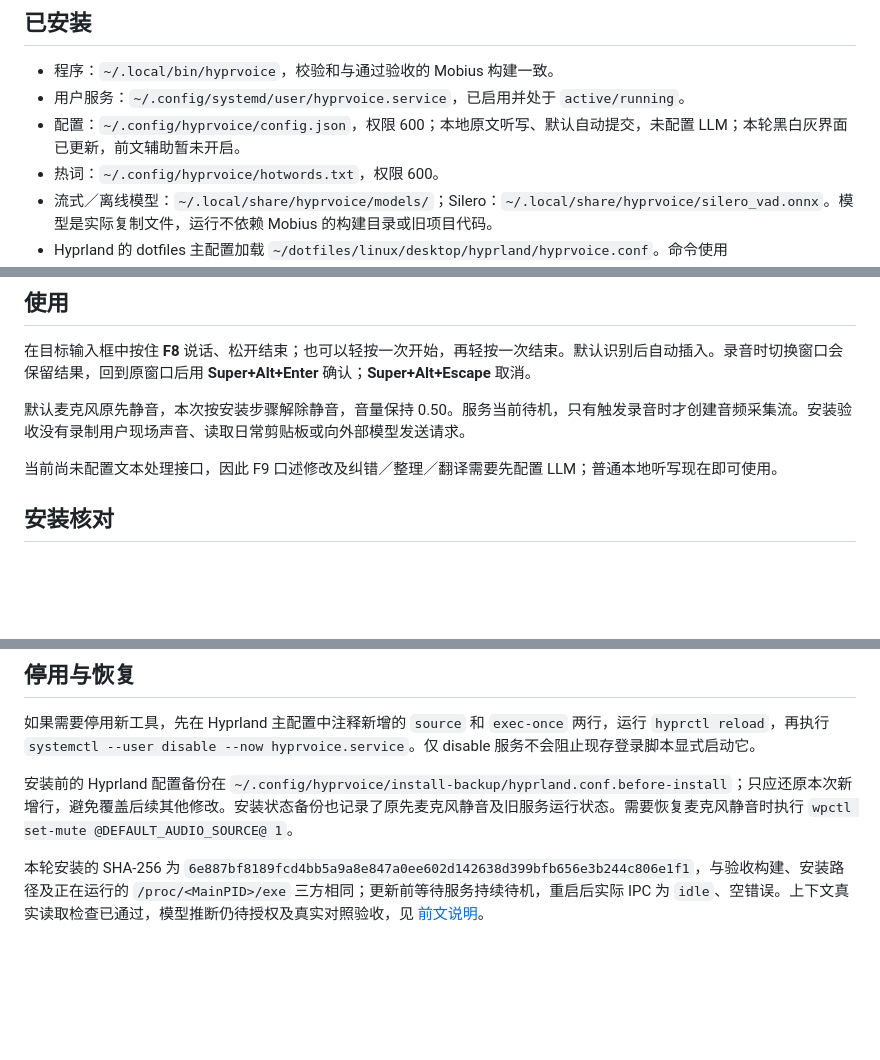
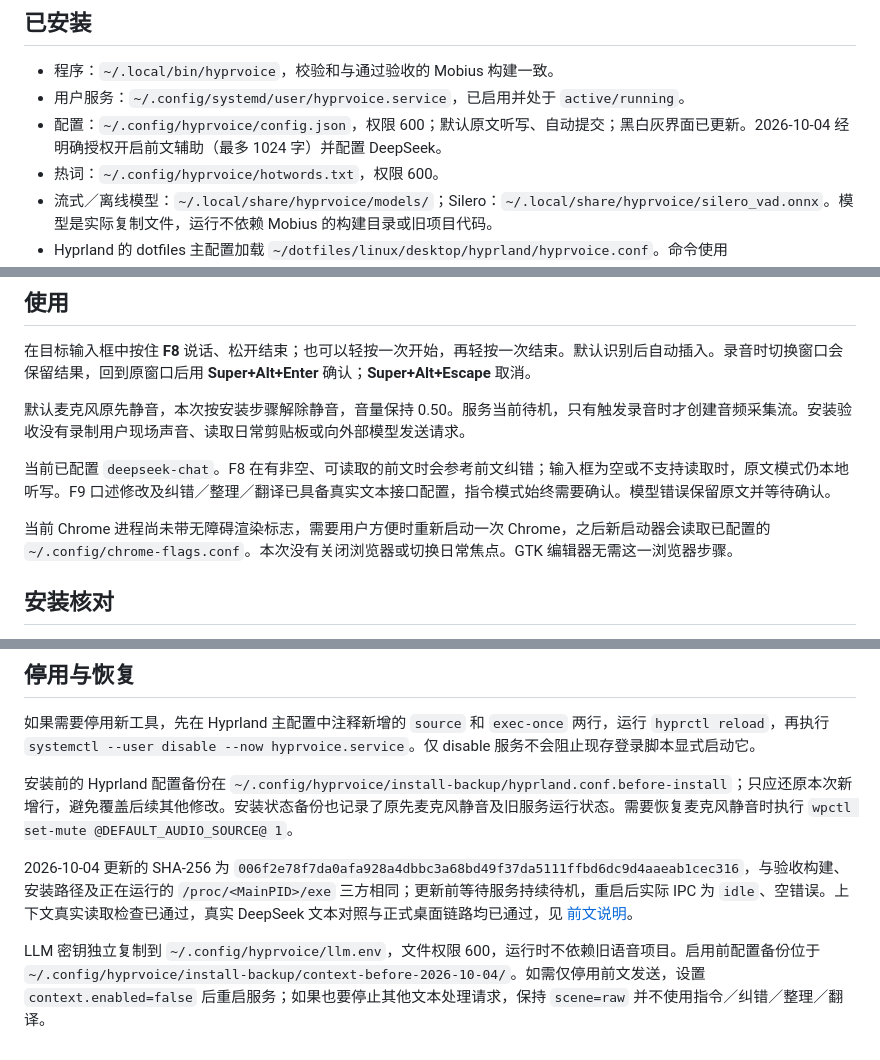
Before and after one commit to mainliufeng/hyprvoice, a Markdown page: docs/installation.md, 3 parts joined by grey strips. Drawn GitHub-style; blank space fills up the shorter version.

```diff
--- a/docs/installation.md
+++ b/docs/installation.md
@@ -6,7 +6,7 @@
 
 - 程序：`~/.local/bin/hyprvoice`，校验和与通过验收的 Mobius 构建一致。
 - 用户服务：`~/.config/systemd/user/hyprvoice.service`，已启用并处于 `active/running`。
-- 配置：`~/.config/hyprvoice/config.json`，权限 600；本地原文听写、默认自动提交，未配置 LLM；本轮黑白灰界面已更新，前文辅助暂未开启。
+- 配置：`~/.config/hyprvoice/config.json`，权限 600；默认原文听写、自动提交；黑白灰界面已更新。2026-10-04 经明确授权开启前文辅助（最多 1024 字）并配置 DeepSeek。
 - 热词：`~/.config/hyprvoice/hotwords.txt`，权限 600。
 - 流式／离线模型：`~/.local/share/hyprvoice/models/`；Silero：`~/.local/share/hyprvoice/silero_vad.onnx`。模型是实际复制文件，运行不依赖 Mobius 的构建目录或旧项目代码。
 - Hyprland 的 dotfiles 主配置加载 `~/dotfiles/linux/desktop/hyprland/hyprvoice.conf`。命令使用 `~/.local/bin/hyprvoice`，不依赖合成器的 PATH。
@@ -20,7 +20,9 @@
 
 默认麦克风原先静音，本次按安装步骤解除静音，音量保持 0.50。服务当前待机，只有触发录音时才创建音频采集流。安装验收没有录制用户现场声音、读取日常剪贴板或向外部模型发送请求。
 
-当前尚未配置文本处理接口，因此 F9 口述修改及纠错／整理／翻译需要先配置 LLM；普通本地听写现在即可使用。
+当前已配置 `deepseek-chat`。F8 在有非空、可读取的前文时会参考前文纠错；输入框为空或不支持读取时，原文模式仍本地听写。F9 口述修改及纠错／整理／翻译已具备真实文本接口配置，指令模式始终需要确认。模型错误保留原文并等待确认。
+
+当前 Chrome 进程尚未带无障碍渲染标志，需要用户方便时重新启动一次 Chrome，之后新启动器会读取已配置的 `~/.config/chrome-flags.conf`。本次没有关闭浏览器或切换日常焦点。GTK 编辑器无需这一浏览器步骤。
 
 ## 安装核对
 
@@ -37,4 +39,6 @@
 
 安装前的 Hyprland 配置备份在 `~/.config/hyprvoice/install-backup/hyprland.conf.before-install`；只应还原本次新增行，避免覆盖后续其他修改。安装状态备份也记录了原先麦克风静音及旧服务运行状态。需要恢复麦克风静音时执行 `wpctl set-mute @DEFAULT_AUDIO_SOURCE@ 1`。
 
-本轮安装的 SHA-256 为 `6e887bf8189fcd4bb5a9a8e847a0ee602d142638d399bfb656e3b244c806e1f1`，与验收构建、安装路径及正在运行的 `/proc/<MainPID>/exe` 三方相同；更新前等待服务持续待机，重启后实际 IPC 为 `idle`、空错误。上下文真实读取检查已通过，模型推断仍待授权及真实对照验收，见 [前文说明](context.md)。
+2026-10-04 更新的 SHA-256 为 `006f2e78f7da0afa928a4dbbc3a68bd49f37da5111ffbd6dc9d4aaeab1cec316`，与验收构建、安装路径及正在运行的 `/proc/<MainPID>/exe` 三方相同；更新前等待服务持续待机，重启后实际 IPC 为 `idle`、空错误。上下文真实读取检查已通过，真实 DeepSeek 文本对照与正式桌面链路均已通过，见 [前文说明](context.md)。
+
+LLM 密钥独立复制到 `~/.config/hyprvoice/llm.env`，文件权限 600，运行时不依赖旧语音项目。启用前配置备份位于 `~/.config/hyprvoice/install-backup/context-before-2026-10-04/`。如需仅停用前文发送，设置 `context.enabled=false` 后重启服务；如果也要停止其他文本处理请求，保持 `scene=raw` 并不使用指令／纠错／整理／翻译。
```
Also changed, not shown: docs/context.md (+19 -6 lines), docs/ui-update.md (+1 -1 lines), docs/context-preview.png, 12 other files.
